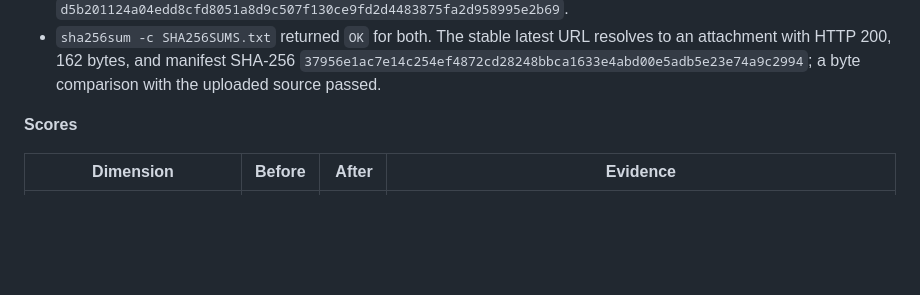
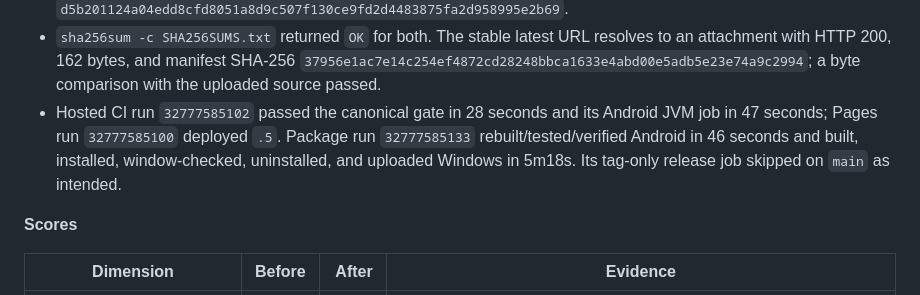
Before and after one commit to AlphaeusNg/AIly, a Markdown page: PROGRESS.md, the part around the change. Rendered like a GitHub page; blank space fills up the shorter version.

Commit message:
Record hosted checksum package verification

```diff
--- a/PROGRESS.md
+++ b/PROGRESS.md
@@ -112,6 +112,11 @@ artifacts without a repository-published way to verify their bytes.
   resolves to an attachment with HTTP 200, 162 bytes, and manifest SHA-256
   `37956e1ac7e14c254ef4872cd28248bbca1633e4abd00e5adb5e23e74a9c2994`;
   a byte comparison with the uploaded source passed.
+- Hosted CI run `32777585102` passed the canonical gate in 28 seconds and its
+  Android JVM job in 47 seconds; Pages run `32777585100` deployed `.5`.
+  Package run `32777585133` rebuilt/tested/verified Android in 46 seconds and
+  built, installed, window-checked, uninstalled, and uploaded Windows in 5m18s.
+  Its tag-only release job skipped on `main` as intended.
 
 **Scores**
 
```
